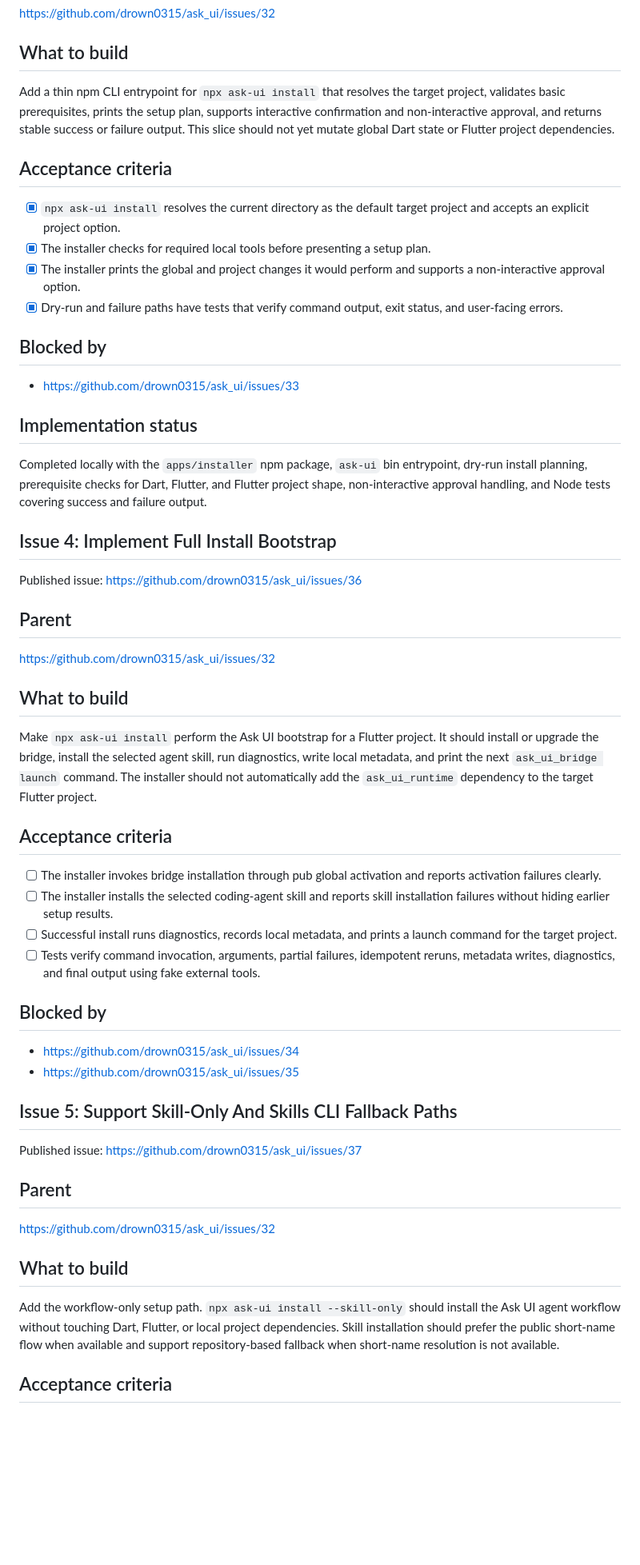
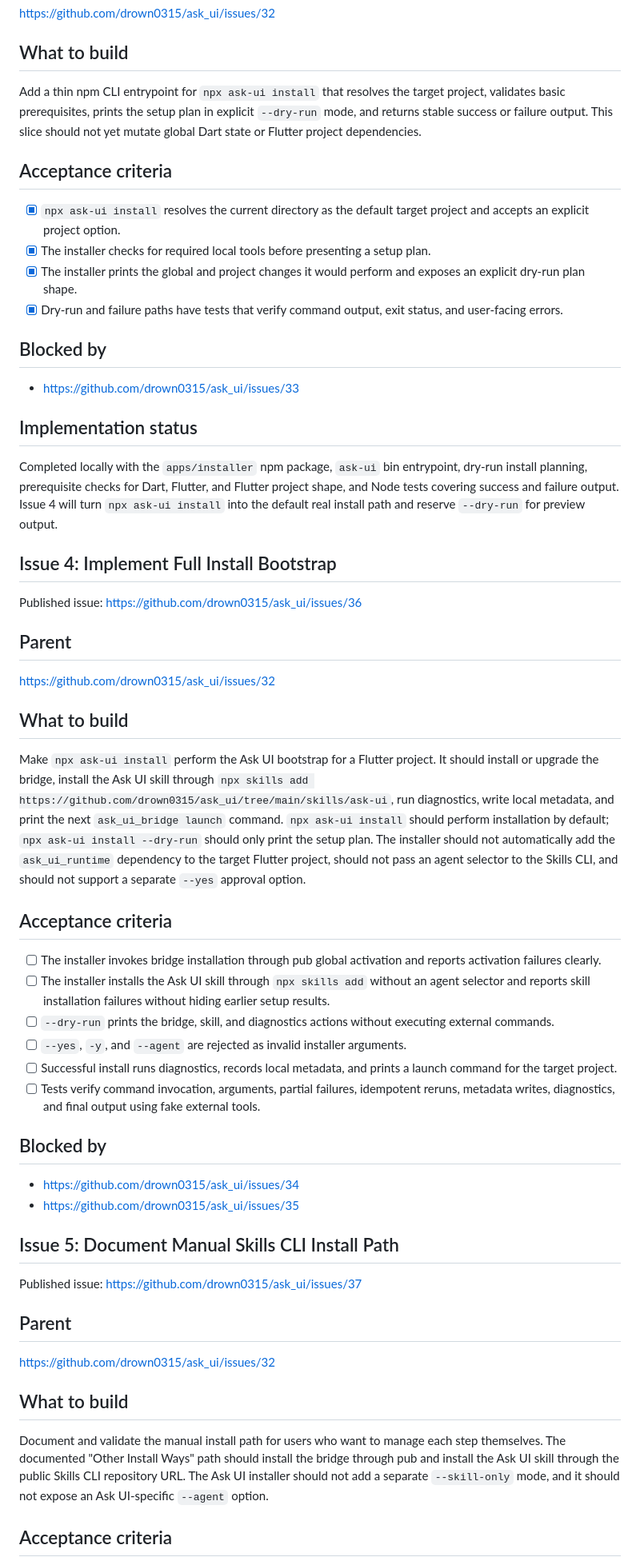
Before and after one commit to drown0315/ask_ui, a Markdown page: issues/0.0.5-ask-ui-installer-update.md, the part around one of its changes. Shown at 80% size. Drawn GitHub-style; blank space fills up the shorter version.

Commit message:
chore: update installer bootstrap issue contract

```diff
--- a/issues/0.0.5-ask-ui-installer-update.md
+++ b/issues/0.0.5-ask-ui-installer-update.md
@@ -86,10 +86,9 @@ https://github.com/drown0315/ask_ui/issues/32
 ## What to build
 
 Add a thin npm CLI entrypoint for `npx ask-ui install` that resolves the target
-project, validates basic prerequisites, prints the setup plan, supports
-interactive confirmation and non-interactive approval, and returns stable
-success or failure output. This slice should not yet mutate global Dart state or
-Flutter project dependencies.
+project, validates basic prerequisites, prints the setup plan in explicit
+`--dry-run` mode, and returns stable success or failure output. This slice
+should not yet mutate global Dart state or Flutter project dependencies.
 
 ## Acceptance criteria
 
@@ -98,7 +97,7 @@ Flutter project dependencies.
 - [x] The installer checks for required local tools before presenting a setup
       plan.
 - [x] The installer prints the global and project changes it would perform and
-      supports a non-interactive approval option.
+      exposes an explicit dry-run plan shape.
 - [x] Dry-run and failure paths have tests that verify command output, exit
       status, and user-facing errors.
 
@@ -110,8 +109,9 @@ Flutter project dependencies.
 
 Completed locally with the `apps/installer` npm package, `ask-ui` bin entrypoint,
 dry-run install planning, prerequisite checks for Dart, Flutter, and Flutter
-project shape, non-interactive approval handling, and Node tests covering
-success and failure output.
+project shape, and Node tests covering success and failure output. Issue 4 will
+turn `npx ask-ui install` into the default real install path and reserve
+`--dry-run` for preview output.
 
 ## Issue 4: Implement Full Install Bootstrap
 
@@ -124,17 +124,25 @@ https://github.com/drown0315/ask_ui/issues/32
 ## What to build
 
 Make `npx ask-ui install` perform the Ask UI bootstrap for a Flutter project.
-It should install or upgrade the bridge, install the selected agent skill, run
-diagnostics, write local metadata, and print the next `ask_ui_bridge launch`
-command. The installer should not automatically add the `ask_ui_runtime`
-dependency to the target Flutter project.
+It should install or upgrade the bridge, install the Ask UI skill through
+`npx skills add https://github.com/drown0315/ask_ui/tree/main/skills/ask-ui`,
+run diagnostics, write local metadata, and print the next `ask_ui_bridge launch`
+command. `npx ask-ui install` should perform installation by default;
+`npx ask-ui install --dry-run` should only print the setup plan. The installer
+should not automatically add the `ask_ui_runtime` dependency to the target
+Flutter project, should not pass an agent selector to the Skills CLI, and should
+not support a separate `--yes` approval option.
 
 ## Acceptance criteria
 
 - [ ] The installer invokes bridge installation through pub global activation
       and reports activation failures clearly.
-- [ ] The installer installs the selected coding-agent skill and reports skill
-      installation failures without hiding earlier setup results.
+- [ ] The installer installs the Ask UI skill through `npx skills add` without
+      an agent selector and reports skill installation failures without hiding
+      earlier setup results.
+- [ ] `--dry-run` prints the bridge, skill, and diagnostics actions without
+      executing external commands.
+- [ ] `--yes`, `-y`, and `--agent` are rejected as invalid installer arguments.
 - [ ] Successful install runs diagnostics, records local metadata, and prints a
       launch command for the target project.
 - [ ] Tests verify command invocation, arguments, partial failures, idempotent
@@ -146,7 +154,7 @@ dependency to the target Flutter project.
 - https://github.com/drown0315/ask_ui/issues/34
 - https://github.com/drown0315/ask_ui/issues/35
 
-## Issue 5: Support Skill-Only And Skills CLI Fallback Paths
+## Issue 5: Document Manual Skills CLI Install Path
 
 Published issue: https://github.com/drown0315/ask_ui/issues/37
 
@@ -156,11 +164,11 @@ https://github.com/drown0315/ask_ui/issues/32
 
 ## What to build
 
-Add the workflow-only setup path. `npx ask-ui install --skill-only` should install
-the Ask UI agent workflow without touching Dart, Flutter, or local project
-dependencies. Skill installation should prefer the public short-name flow when
-available and support repository-based fallback when short-name resolution is not
-available.
+Document and validate the manual install path for users who want to manage each
+step themselves. The documented "Other Install Ways" path should install the
+bridge through pub and install the Ask UI skill through the public Skills CLI
+repository URL. The Ask UI installer should not add a separate `--skill-only`
+mode, and it should not expose an Ask UI-specific `--agent` option.
 
 ## Acceptance criteria
 
```
Also changed, not shown: other parts of issues/0.0.5-ask-ui-installer-update.md (+26 -24 lines).
